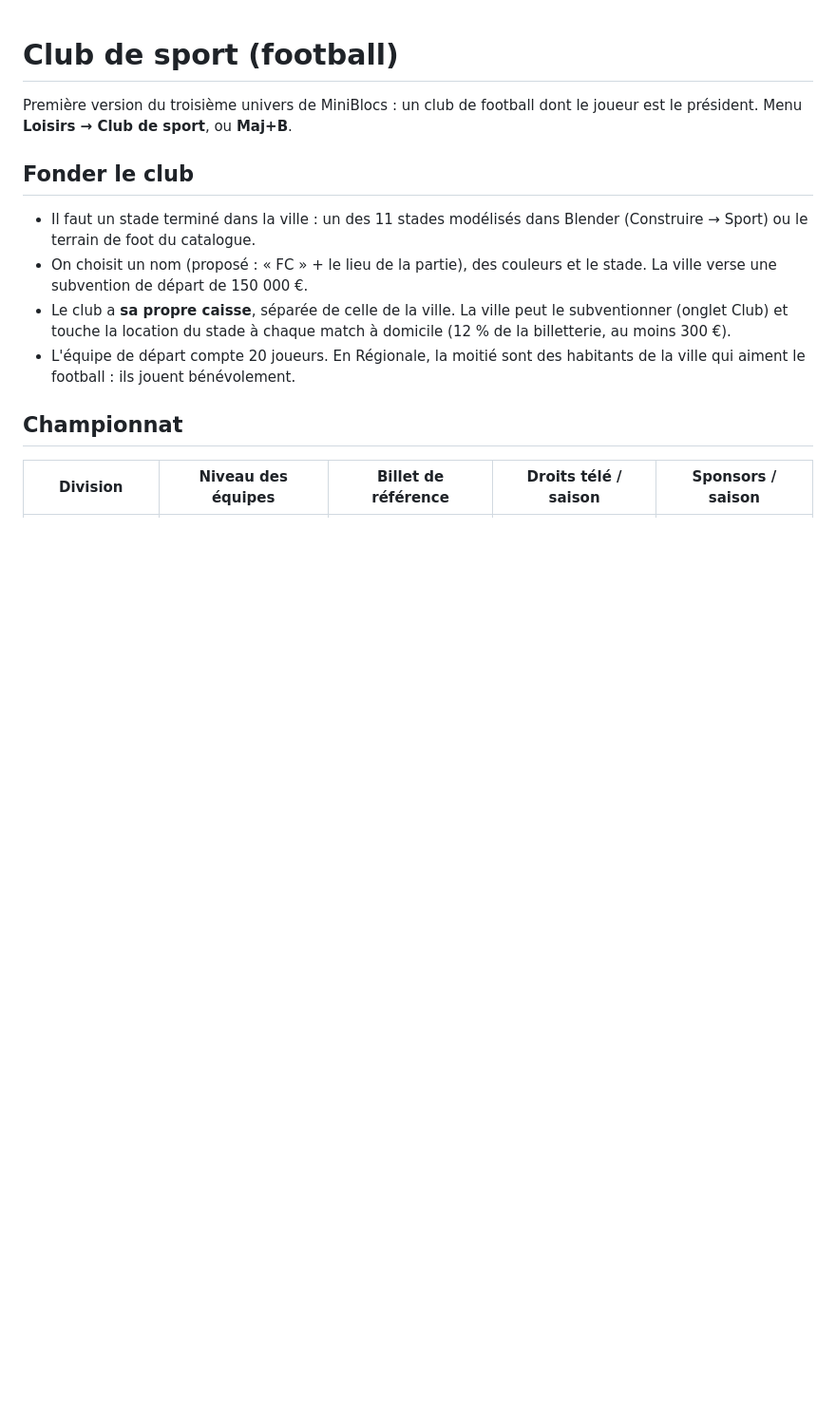
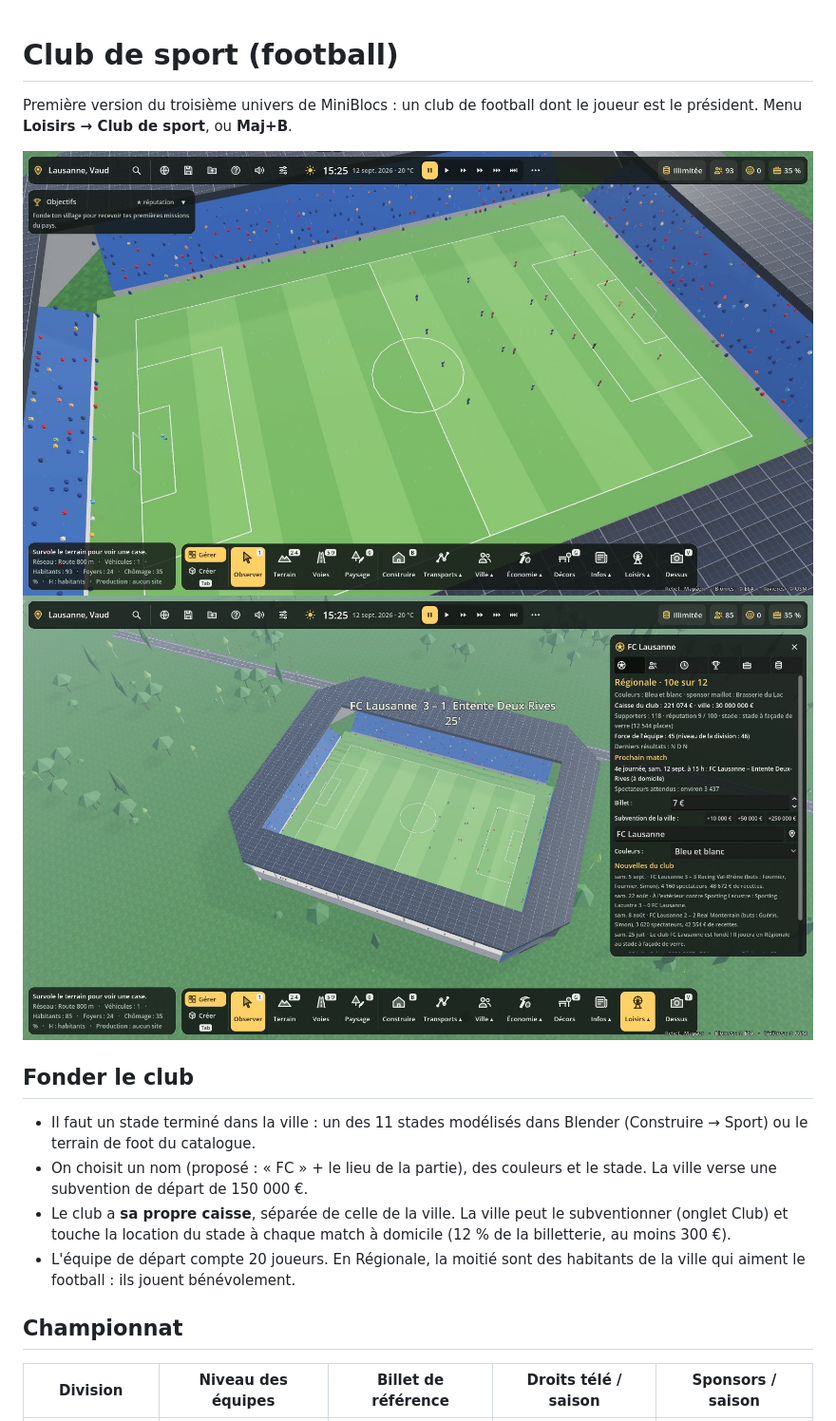
Before and after one commit to macgama/miniblocs, a Markdown page: docs/club-sport.md, the part around the change. Shown at 95% size. Drawn GitHub-style; pictures changed too: docs/apercu-club-match.jpg (added), docs/apercu-club-panneau.jpg (added); blank space fills up the shorter version.

Commit message:
Club de sport : règle de montée lisible, captures
Co-Authored-By: Claude Opus 5.5 <noreply@anthropic.com>
Claude-Session: https://claude.ai/code/session_01VWmGkf4DLhc6FqxHxAdDtN

```diff
--- a/docs/club-sport.md
+++ b/docs/club-sport.md
@@ -2,6 +2,9 @@
 
 Première version du troisième univers de MiniBlocs : un club de football dont
 le joueur est le président. Menu **Loisirs → Club de sport**, ou **Maj+B**.
+
+![Match à domicile](apercu-club-match.jpg)
+![Menu du club](apercu-club-panneau.jpg)
 
 ## Fonder le club
 
```
Also changed, not shown: 1 other file.
